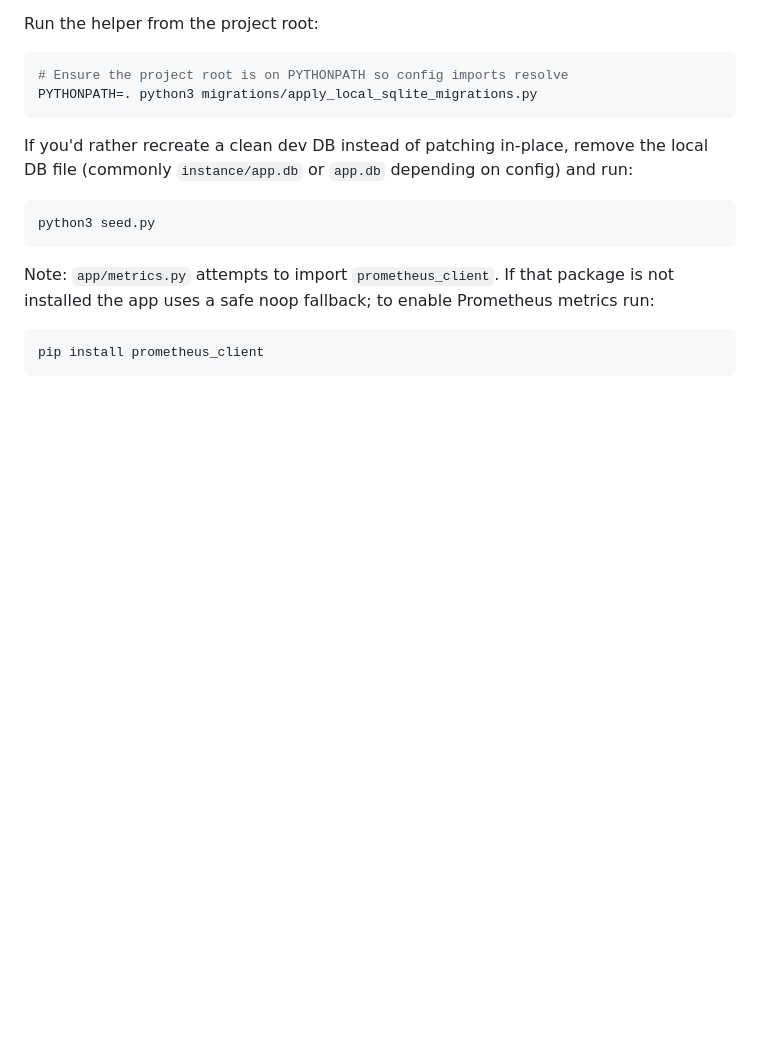
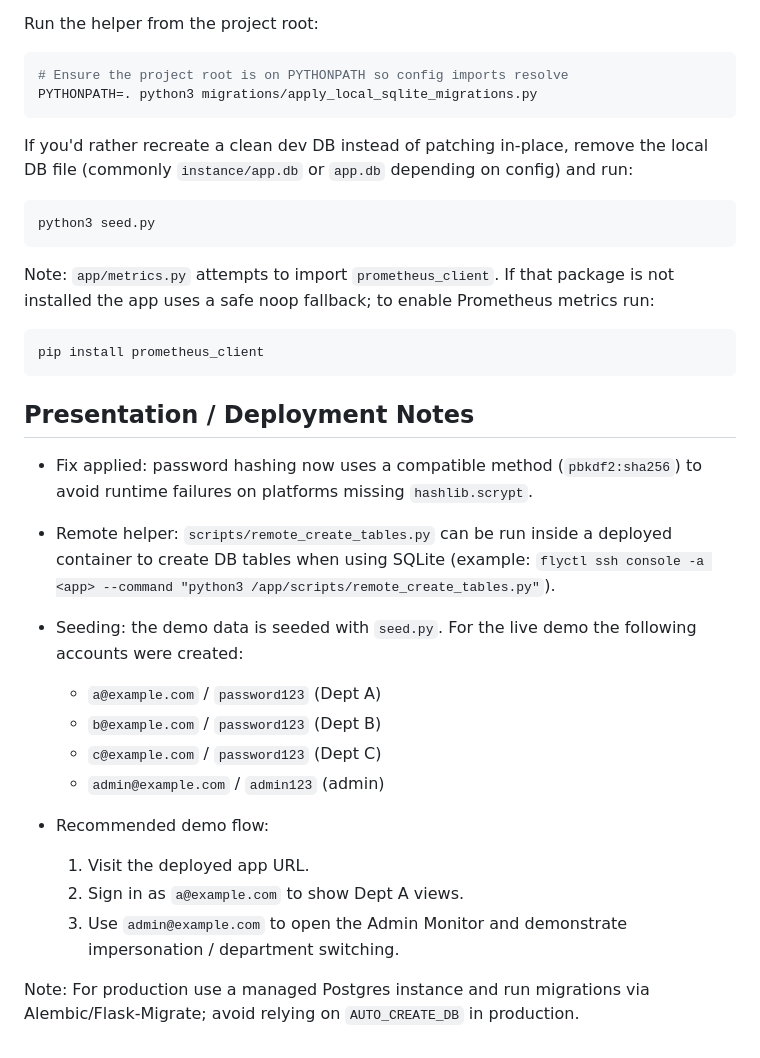
Before and after one commit to ninnis92-stack/process-management-system, a Markdown page: README.md, the part around the change. Rendered like a GitHub page; blank space fills up the shorter version.

Commit message:
Docs: add presentation notes (hashing fix, remote helper, seeded demo accounts)

````diff
--- a/README.md
+++ b/README.md
@@ -336,3 +336,20 @@ not installed the app uses a safe noop fallback; to enable Prometheus metrics ru
 ```bash
 pip install prometheus_client
 ```
+
+## Presentation / Deployment Notes
+
+- Fix applied: password hashing now uses a compatible method (`pbkdf2:sha256`) to avoid runtime failures on platforms missing `hashlib.scrypt`.
+- Remote helper: `scripts/remote_create_tables.py` can be run inside a deployed container to create DB tables when using SQLite (example: `flyctl ssh console -a <app> --command "python3 /app/scripts/remote_create_tables.py"`).
+- Seeding: the demo data is seeded with `seed.py`. For the live demo the following accounts were created:
+  - `a@example.com` / `password123` (Dept A)
+  - `b@example.com` / `password123` (Dept B)
+  - `c@example.com` / `password123` (Dept C)
+  - `admin@example.com` / `admin123` (admin)
+
+- Recommended demo flow:
+  1. Visit the deployed app URL.
+  2. Sign in as `a@example.com` to show Dept A views.
+  3. Use `admin@example.com` to open the Admin Monitor and demonstrate impersonation / department switching.
+
+Note: For production use a managed Postgres instance and run migrations via Alembic/Flask-Migrate; avoid relying on `AUTO_CREATE_DB` in production.
````
